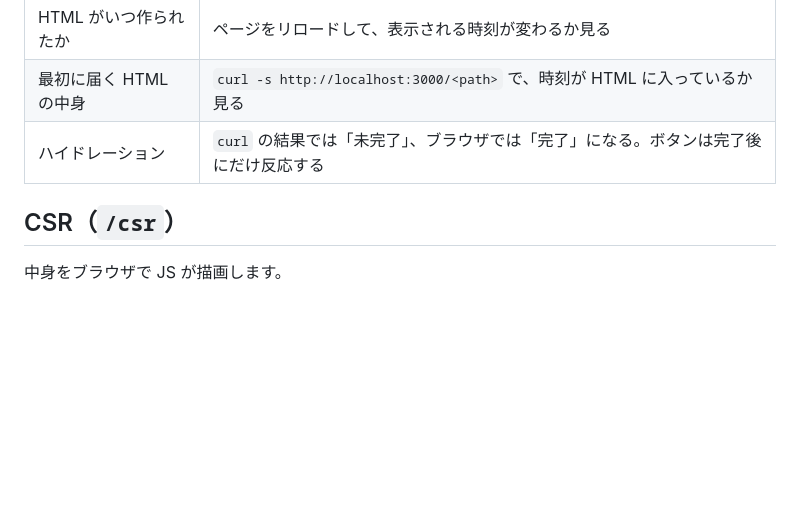
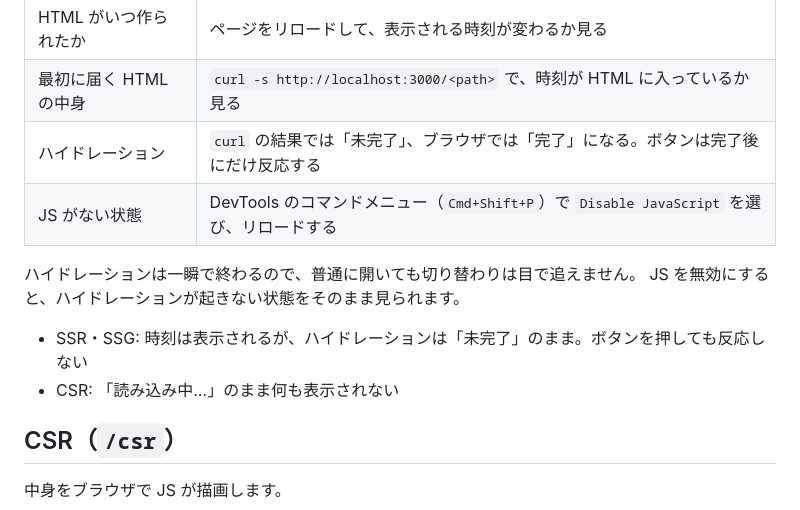
Before and after one commit to arapiku/rendering-patterns, a Markdown page: README.md, the part around the change. Drawn GitHub-style; blank space fills up the shorter version.

Commit message:
README に JS を無効にしてハイドレーションを観察する手順を追加
Co-Authored-By: Claude Opus 5.5 (1M context) <noreply@anthropic.com>

```diff
--- a/README.md
+++ b/README.md
@@ -23,6 +23,13 @@ npm start       # http://localhost:3000
 | HTML がいつ作られたか | ページをリロードして、表示される時刻が変わるか見る |
 | 最初に届く HTML の中身 | `curl -s http://localhost:3000/<path>` で、時刻が HTML に入っているか見る |
 | ハイドレーション | `curl` の結果では「未完了」、ブラウザでは「完了」になる。ボタンは完了後にだけ反応する |
+| JS がない状態 | DevTools のコマンドメニュー（`Cmd+Shift+P`）で `Disable JavaScript` を選び、リロードする |
+
+ハイドレーションは一瞬で終わるので、普通に開いても切り替わりは目で追えません。
+JS を無効にすると、ハイドレーションが起きない状態をそのまま見られます。
+
+- SSR・SSG: 時刻は表示されるが、ハイドレーションは「未完了」のまま。ボタンを押しても反応しない
+- CSR: 「読み込み中…」のまま何も表示されない
 
 ## CSR（`/csr`）
 
```
